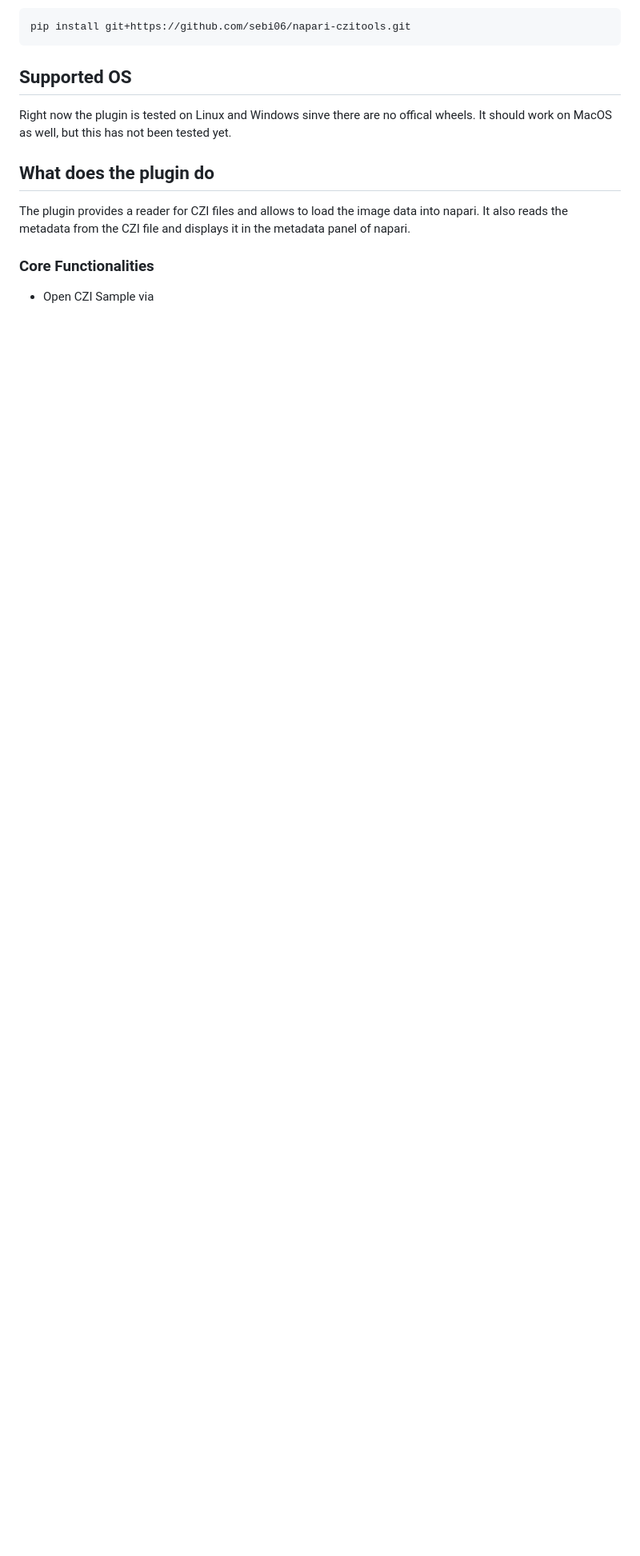
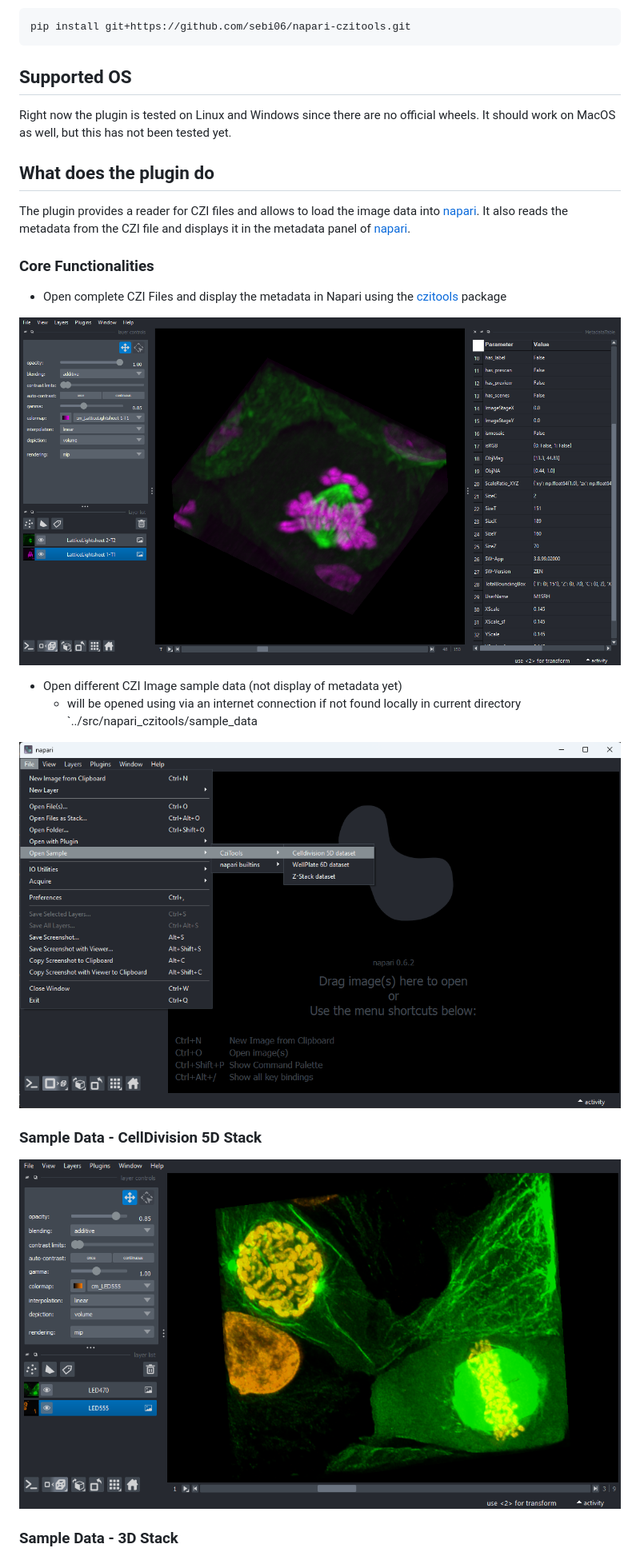
Before and after one commit to sebi06/napari-czitools, a Markdown page: README.md, the part around one of its changes. Shown at 80% size. Drawn GitHub-style; blank space fills up the shorter version.

```diff
--- a/README.md
+++ b/README.md
@@ -37,12 +37,26 @@ To install latest development version :
 
 ## Supported OS
 
-Right now the plugin is tested on Linux and Windows sinve there are no offical wheels. It should work on MacOS as well, but this has not been tested yet.
+Right now the plugin is tested on Linux and Windows since there are no official wheels. It should work on MacOS as well, but this has not been tested yet.
 
 ## What does the plugin do
 
-The plugin provides a reader for CZI files and allows to load the image data into napari. It also reads the metadata from the CZI file and displays it in the metadata panel of napari.
+The plugin provides a reader for CZI files and allows to load the image data into [napari]. It also reads the metadata from the CZI file and displays it in the metadata panel of [napari].
 
 ### Core Functionalities
 
-* Open CZI Sample via
+* Open complete CZI Files and display the metadata in Napari using the [czitools] package
+
+![Open complte CZI file](./readme_images/file_open_mdtable_lls7.png)
+
+* Open different CZI Image sample data (not display of metadata yet)
+  * will be opened using via an internet connection if not found locally in current directory `../src/napari_czitools/sample_data
+
+![Open sample data](./readme_images/open_sample1.png)
+
+### Sample Data - CellDivision 5D Stack
+
+![Sample Data - 5D Stack](./readme_images/open_sample_5D.png)
+
+### Sample Data - 3D Stack
+
```
Also changed, not shown: other parts of README.md (+13 -3 lines), readme_images/open_sample_3D.png (renamed from readme_images/open_Sample_3D_Stack.png), readme_images/open_sample_5D.png (renamed from readme_images/open_sample_5D_Stack.png), 3 other files.
